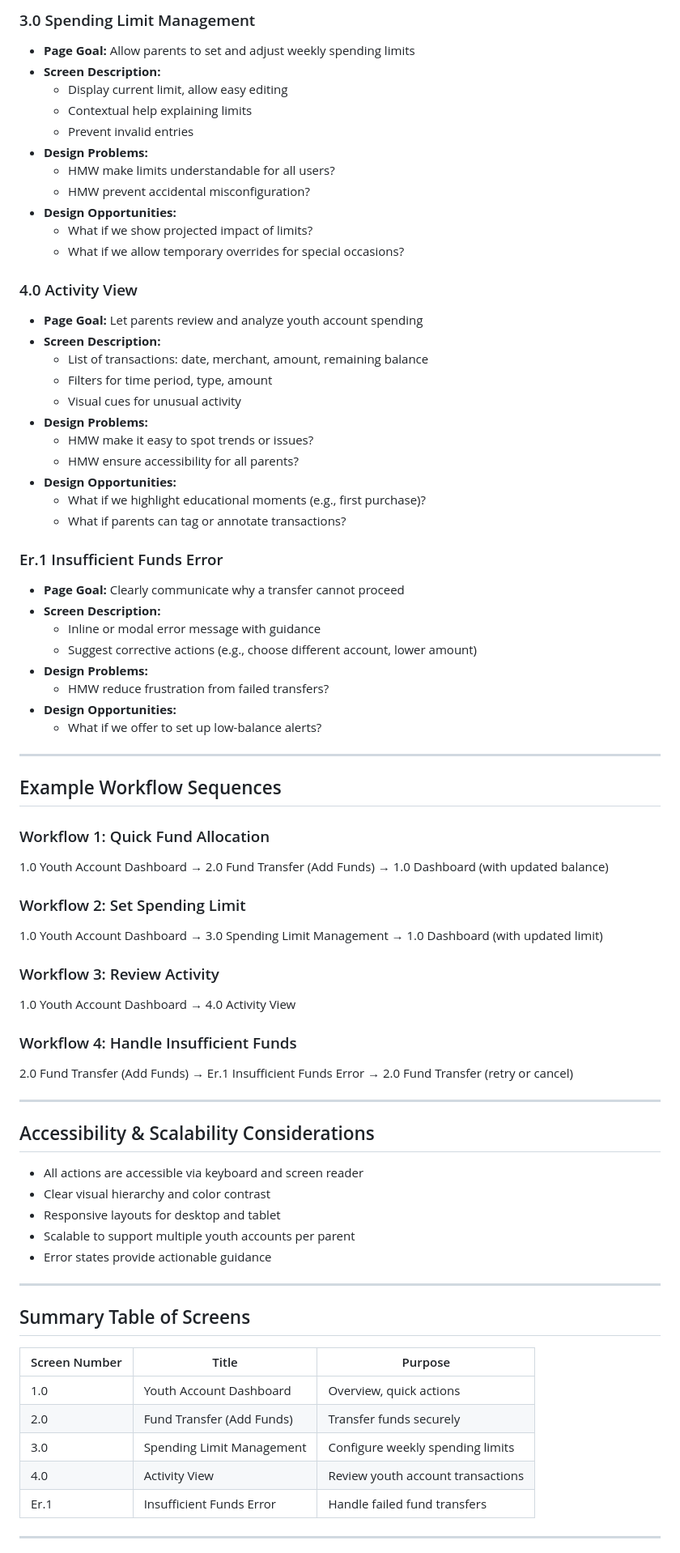
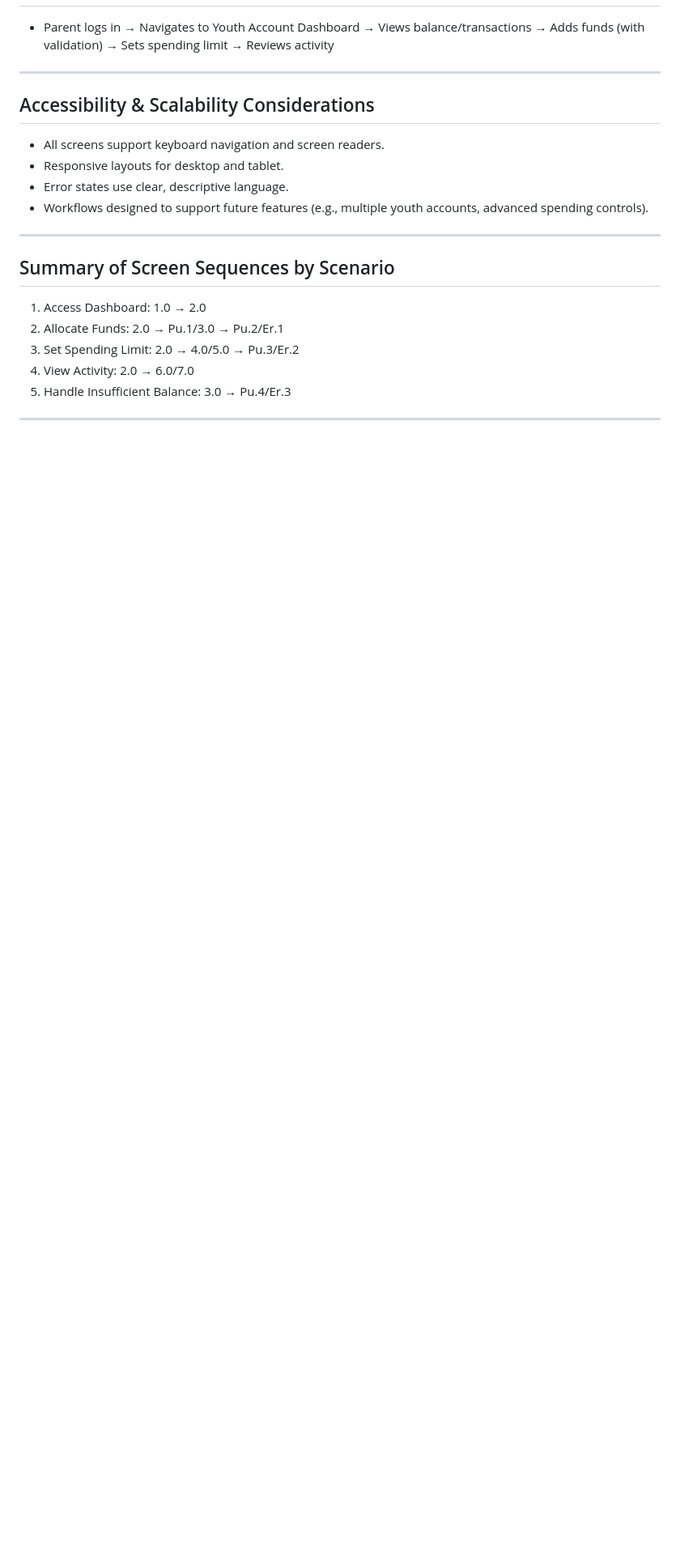
Before and after one commit to ThapaswiASC/test2, a Markdown page: user_workflow_journey.md, the part around one of its changes. Shown at 81% size. Drawn GitHub-style; blank space fills up the shorter version.

```diff
--- a/user_workflow_journey.md
+++ b/user_workflow_journey.md
@@ -138,74 +209,21 @@
-### 3.0 Spending Limit Management
-- **Page Goal:** Allow parents to set and adjust weekly spending limits
-- **Screen Description:**
-  - Display current limit, allow easy editing
-  - Contextual help explaining limits
-  - Prevent invalid entries
-- **Design Problems:**
-  - HMW make limits understandable for all users?
-  - HMW prevent accidental misconfiguration?
-- **Design Opportunities:**
-  - What if we show projected impact of limits?
-  - What if we allow temporary overrides for special occasions?
-
-### 4.0 Activity View
-- **Page Goal:** Let parents review and analyze youth account spending
-- **Screen Description:**
-  - List of transactions: date, merchant, amount, remaining balance
-  - Filters for time period, type, amount
-  - Visual cues for unusual activity
-- **Design Problems:**
-  - HMW make it easy to spot trends or issues?
-  - HMW ensure accessibility for all parents?
-- **Design Opportunities:**
-  - What if we highlight educational moments (e.g., first purchase)?
-  - What if parents can tag or annotate transactions?
-
-### Er.1 Insufficient Funds Error
-- **Page Goal:** Clearly communicate why a transfer cannot proceed
-- **Screen Description:**
-  - Inline or modal error message with guidance
-  - Suggest corrective actions (e.g., choose different account, lower amount)
-- **Design Problems:**
-  - HMW reduce frustration from failed transfers?
-- **Design Opportunities:**
-  - What if we offer to set up low-balance alerts?
-
----
-
-## Example Workflow Sequences
-
-### Workflow 1: Quick Fund Allocation
-1.0 Youth Account Dashboard → 2.0 Fund Transfer (Add Funds) → 1.0 Dashboard (with updated balance)
-
-### Workflow 2: Set Spending Limit
-1.0 Youth Account Dashboard → 3.0 Spending Limit Management → 1.0 Dashboard (with updated limit)
-
-### Workflow 3: Review Activity
-1.0 Youth Account Dashboard → 4.0 Activity View
-
-### Workflow 4: Handle Insufficient Funds
-2.0 Fund Transfer (Add Funds) → Er.1 Insufficient Funds Error → 2.0 Fund Transfer (retry or cancel)
+- Parent logs in → Navigates to Youth Account Dashboard → Views balance/transactions → Adds funds (with validation) → Sets spending limit → Reviews activity
 
 ---
 
 ## Accessibility & Scalability Considerations
-- All actions are accessible via keyboard and screen reader
-- Clear visual hierarchy and color contrast
-- Responsive layouts for desktop and tablet
-- Scalable to support multiple youth accounts per parent
-- Error states provide actionable guidance
+- All screens support keyboard navigation and screen readers.
+- Responsive layouts for desktop and tablet.
+- Error states use clear, descriptive language.
+- Workflows designed to support future features (e.g., multiple youth accounts, advanced spending controls).
 
 ---
 
-## Summary Table of Screens
-| Screen Number | Title                         | Purpose                                      |
-|---------------|-------------------------------|----------------------------------------------|
-| 1.0           | Youth Account Dashboard       | Overview, quick actions                      |
-| 2.0           | Fund Transfer (Add Funds)     | Transfer funds securely                      |
-| 3.0           | Spending Limit Management     | Configure weekly spending limits             |
-| 4.0           | Activity View                 | Review youth account transactions            |
-| Er.1          | Insufficient Funds Error      | Handle failed fund transfers                 |
+## Summary of Screen Sequences by Scenario
+1. Access Dashboard: 1.0 → 2.0
+2. Allocate Funds: 2.0 → Pu.1/3.0 → Pu.2/Er.1
+3. Set Spending Limit: 2.0 → 4.0/5.0 → Pu.3/Er.2
+4. View Activity: 2.0 → 6.0/7.0
+5. Handle Insufficient Balance: 3.0 → Pu.4/Er.3
 
 ---
 
```
Also changed, not shown: other parts of user_workflow_journey.md (+173 -102 lines).
